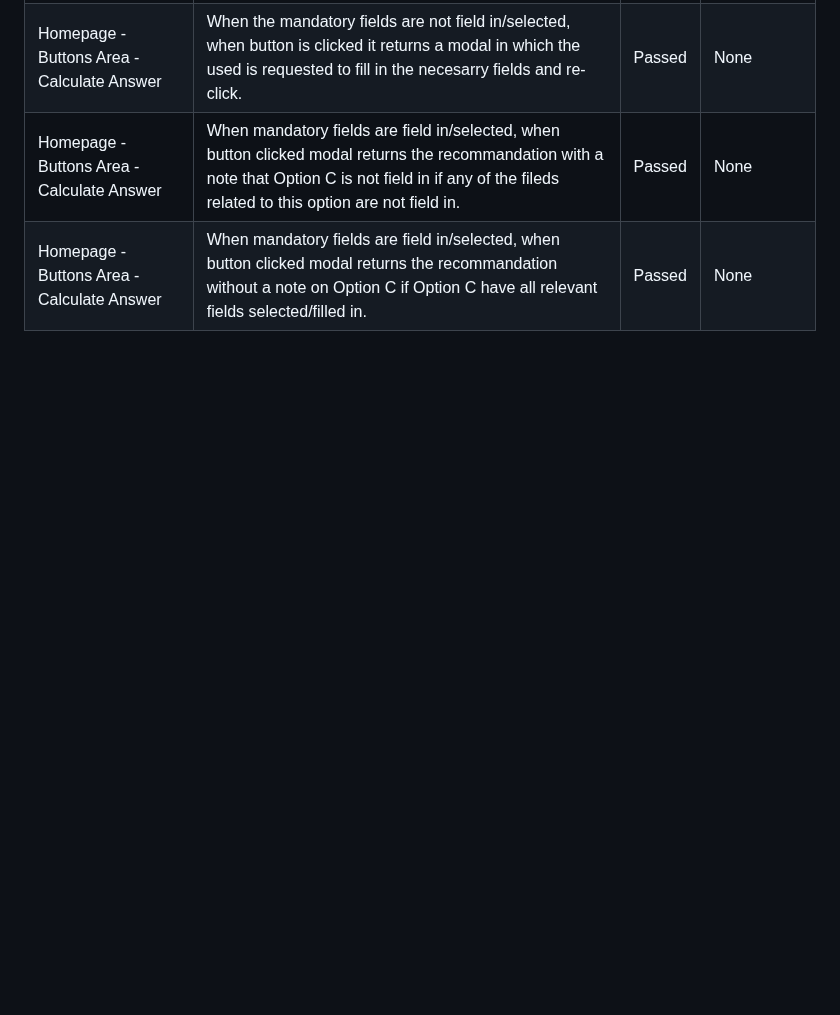
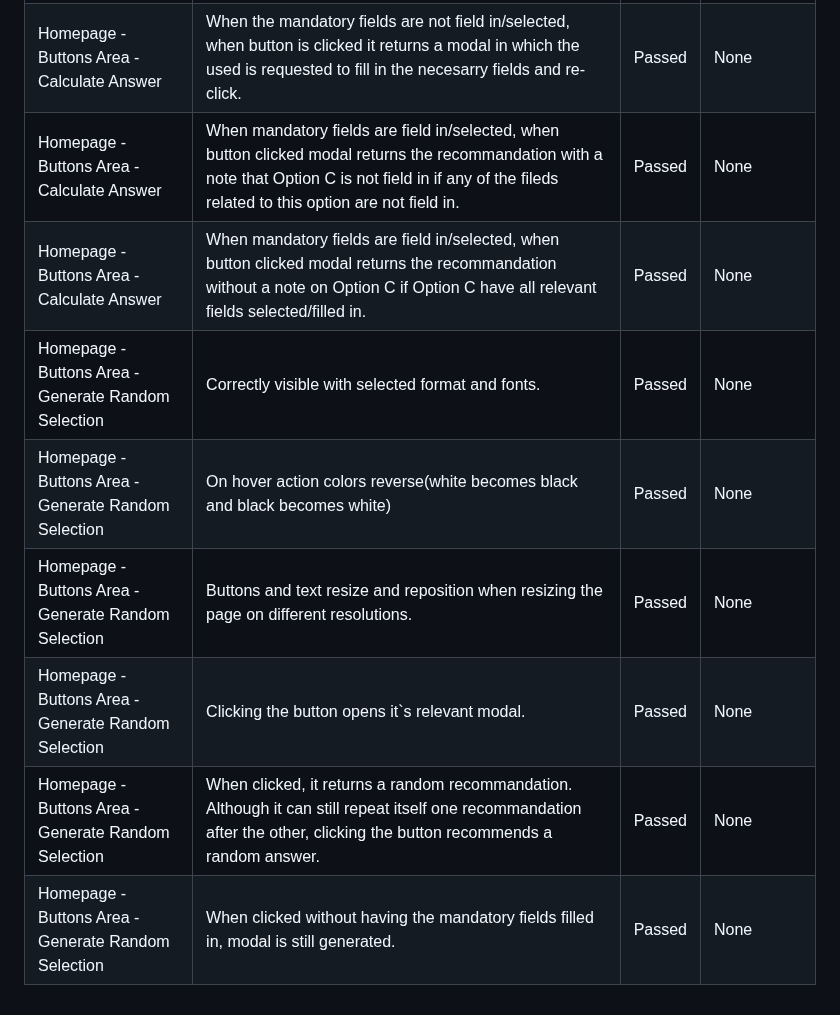
Before and after one commit to Code-Institute-Submissions/mtopircean-project2, a Markdown page: TESTING.md, the part around the change. Drawn GitHub-style; blank space fills up the shorter version.

Commit message:
Added testing info for random in testing file.

```diff
--- a/TESTING.md
+++ b/TESTING.md
@@ -34,3 +34,9 @@
 | Homepage - Buttons Area - Calculate Answer | When the mandatory fields are not field in/selected, when button is clicked it returns a modal in which the used is requested to fill in the necesarry fields and re-click. | Passed| None|
 | Homepage - Buttons Area - Calculate Answer | When mandatory fields are field in/selected, when button clicked modal returns the recommandation with a note that Option C is not field in if any of the fileds related to this option are not field in. | Passed| None|
 | Homepage - Buttons Area - Calculate Answer | When mandatory fields are field in/selected, when button clicked modal returns the recommandation without a note on Option C if Option C have all relevant fields selected/filled in. | Passed| None|
+| Homepage - Buttons Area - Generate Random Selection | Correctly visible with selected format and fonts. | Passed| None|
+| Homepage - Buttons Area - Generate Random Selection | On hover action colors reverse(white becomes black and black becomes white) | Passed| None|
+| Homepage - Buttons Area - Generate Random Selection | Buttons and text resize and reposition when resizing the page on different resolutions. | Passed| None|
+| Homepage - Buttons Area - Generate Random Selection | Clicking the button opens it`s relevant modal. | Passed| None|
+| Homepage - Buttons Area - Generate Random Selection | When clicked, it returns a random recommandation. Although it can still repeat itself one recommandation after the other, clicking the button recommends a random answer. | Passed| None|
+| Homepage - Buttons Area - Generate Random Selection | When clicked without having the mandatory fields filled in, modal is still generated. | Passed| None|
```
